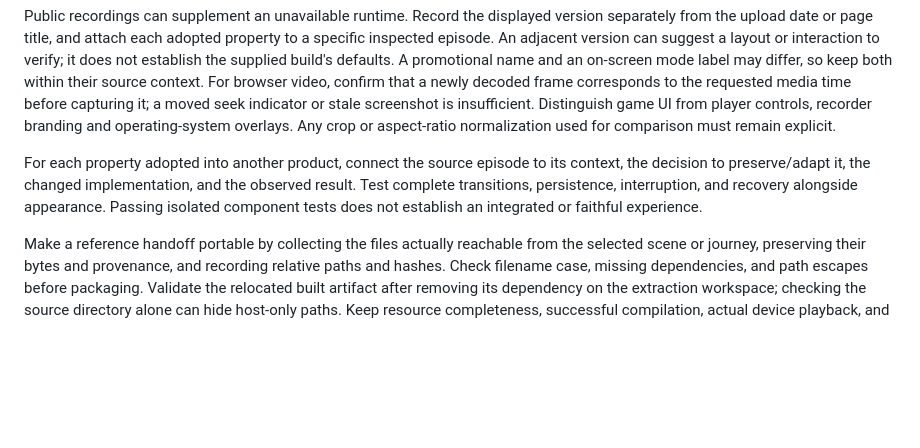
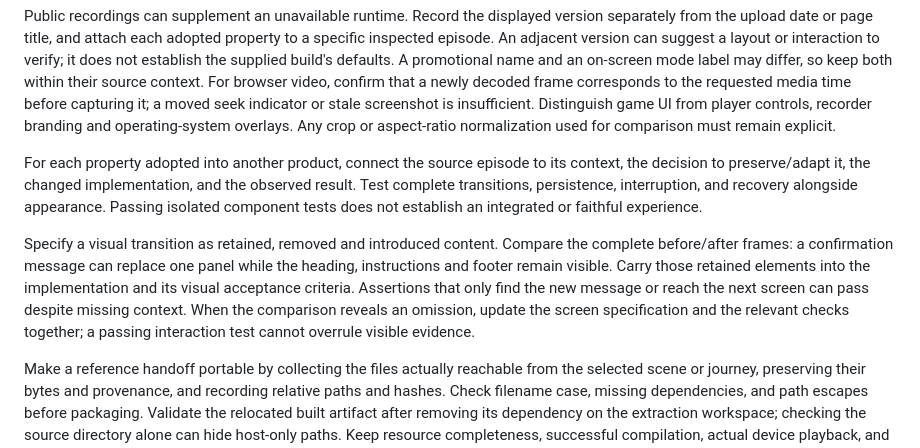
Before and after one commit to benverhaalen/it-already-exists, a Markdown page: docs/runtime-observation.md, the part around the change. Rendered like a GitHub page; blank space fills up the shorter version.

```diff
--- a/docs/runtime-observation.md
+++ b/docs/runtime-observation.md
@@ -79,6 +79,8 @@ Public recordings can supplement an unavailable runtime. Record the displayed ve
 
 For each property adopted into another product, connect the source episode to its context, the decision to preserve/adapt it, the changed implementation, and the observed result. Test complete transitions, persistence, interruption, and recovery alongside appearance. Passing isolated component tests does not establish an integrated or faithful experience.
 
+Specify a visual transition as retained, removed and introduced content. Compare the complete before/after frames: a confirmation message can replace one panel while the heading, instructions and footer remain visible. Carry those retained elements into the implementation and its visual acceptance criteria. Assertions that only find the new message or reach the next screen can pass despite missing context. When the comparison reveals an omission, update the screen specification and the relevant checks together; a passing interaction test cannot overrule visible evidence.
+
 Make a reference handoff portable by collecting the files actually reachable from the selected scene or journey, preserving their bytes and provenance, and recording relative paths and hashes. Check filename case, missing dependencies, and path escapes before packaging. Validate the relocated built artifact after removing its dependency on the extraction workspace; checking the source directory alone can hide host-only paths. Keep resource completeness, successful compilation, actual device playback, and original-reference fidelity as separate results.
 
 If acquisition remains blocked, deliver the reproducible failure and preserved state, label the reconstruction limits, and name the smallest new evidence that would unlock the next step. Keep that target-specific report in the target workspace.
```
